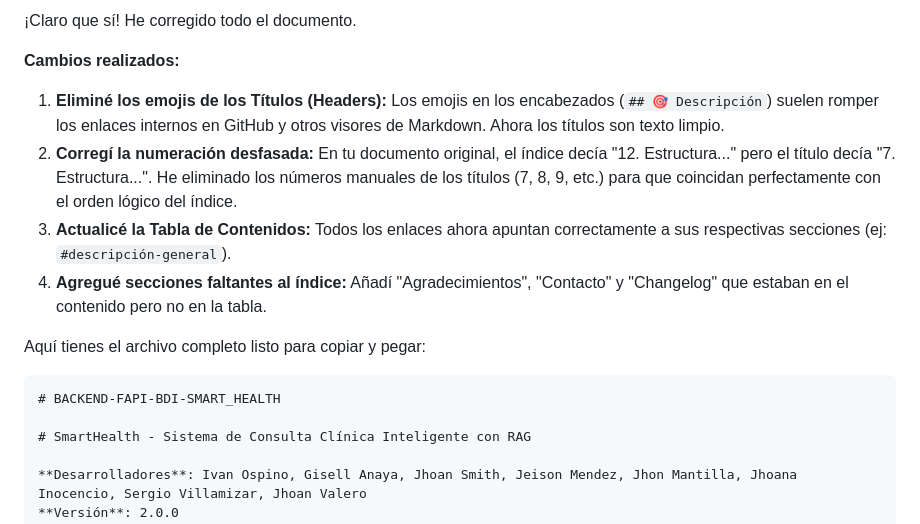
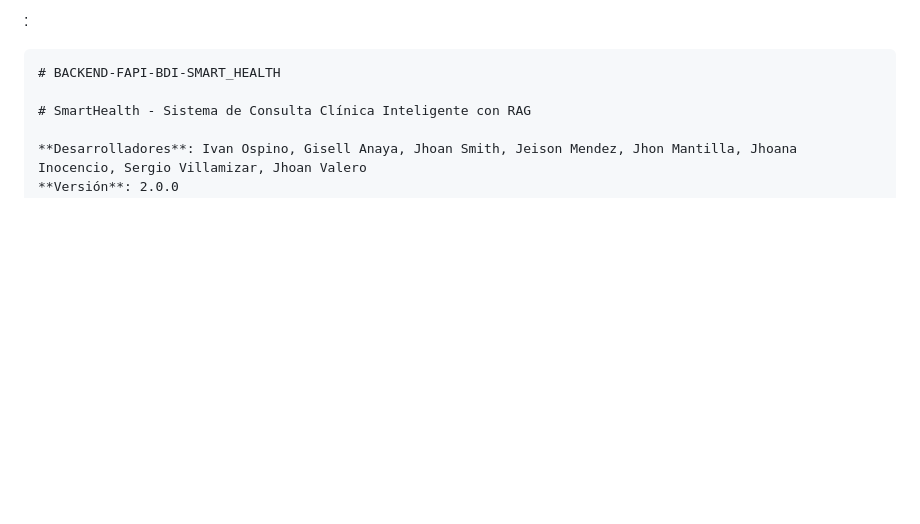
Before and after one commit to Warzerp/final_proeves, a Markdown page: README.md, the part around the change. GitHub-like rendering; blank space fills up the shorter version.

````diff
--- a/README.md
+++ b/README.md
@@ -1,13 +1,4 @@
-¡Claro que sí\! He corregido todo el documento.
-
-**Cambios realizados:**
-
-1.  **Eliminé los emojis de los Títulos (Headers):** Los emojis en los encabezados (`## 🎯 Descripción`) suelen romper los enlaces internos en GitHub y otros visores de Markdown. Ahora los títulos son texto limpio.
-2.  **Corregí la numeración desfasada:** En tu documento original, el índice decía "12. Estructura..." pero el título decía "7. Estructura...". He eliminado los números manuales de los títulos (7, 8, 9, etc.) para que coincidan perfectamente con el orden lógico del índice.
-3.  **Actualicé la Tabla de Contenidos:** Todos los enlaces ahora apuntan correctamente a sus respectivas secciones (ej: `#descripción-general`).
-4.  **Agregué secciones faltantes al índice:** Añadí "Agradecimientos", "Contacto" y "Changelog" que estaban en el contenido pero no en la tabla.
-
-Aquí tienes el archivo completo listo para copiar y pegar:
+:
 
 ```markdown
 # BACKEND-FAPI-BDI-SMART_HEALTH
````
